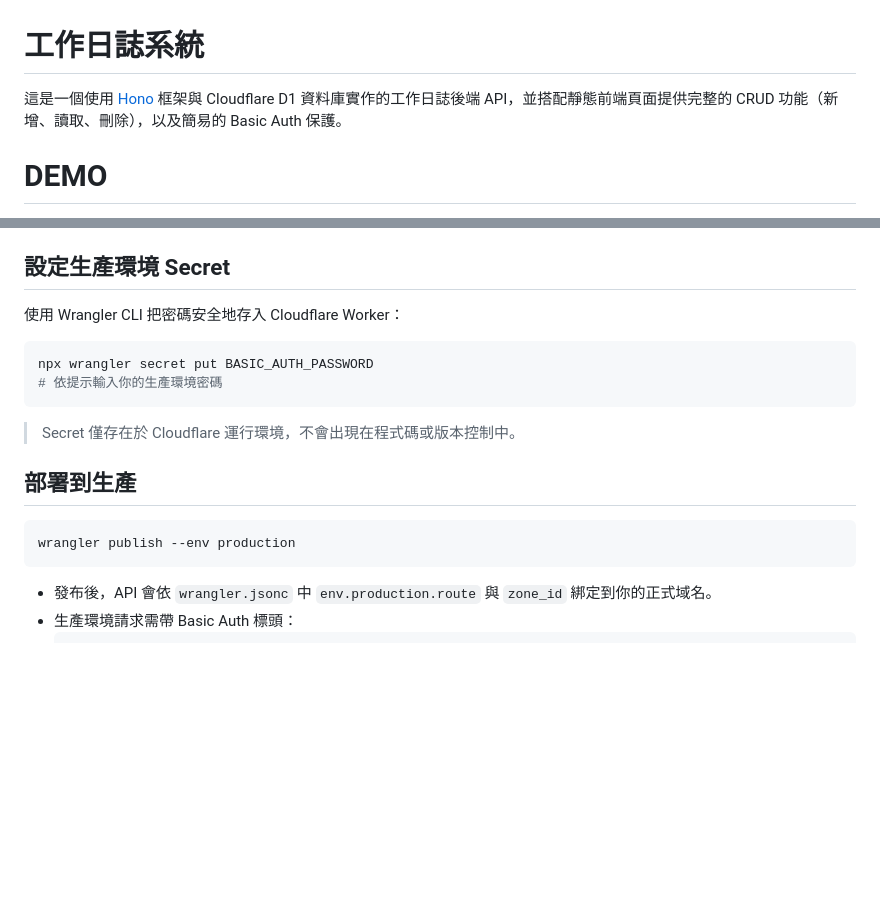
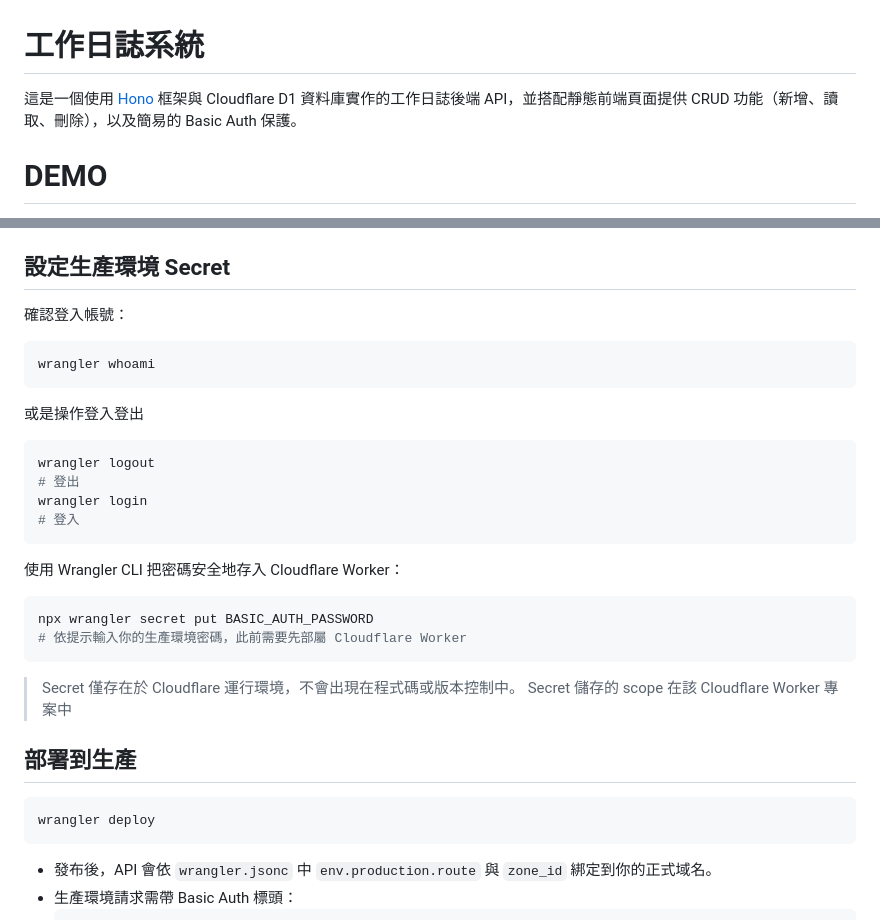
Before and after one commit to lazyjerry/work-logs, a Markdown page: README.md, 2 parts joined by grey strips. GitHub-like rendering; blank space fills up the shorter version.

````diff
--- a/README.md
+++ b/README.md
@@ -1,6 +1,6 @@
 # 工作日誌系統
 
-這是一個使用 [Hono](https://hono.dev/) 框架與 Cloudflare D1 資料庫實作的工作日誌後端 API，並搭配靜態前端頁面提供完整的 CRUD 功能（新增、讀取、刪除），以及簡易的 Basic Auth 保護。
+這是一個使用 [Hono](https://hono.dev/) 框架與 Cloudflare D1 資料庫實作的工作日誌後端 API，並搭配靜態前端頁面提供 CRUD 功能（新增、讀取、刪除），以及簡易的 Basic Auth 保護。
 
 # DEMO
 
@@ -95,19 +95,35 @@ wrangler dev
 
 ## 設定生產環境 Secret
 
+確認登入帳號：
+
+```bash
+wrangler whoami
+```
+
+或是操作登入登出
+
+```bash
+wrangler logout
+# 登出
+wrangler login
+# 登入
+```
+
 使用 Wrangler CLI 把密碼安全地存入 Cloudflare Worker：
 
 ```bash
 npx wrangler secret put BASIC_AUTH_PASSWORD
-# 依提示輸入你的生產環境密碼
+# 依提示輸入你的生產環境密碼，此前需要先部屬 Cloudflare Worker
 ```
 
 > Secret 僅存在於 Cloudflare 運行環境，不會出現在程式碼或版本控制中。
+> Secret 儲存的 scope 在該 Cloudflare Worker 專案中
 
 ## 部署到生產
 
 ```bash
-wrangler publish --env production
+wrangler deploy
 ```
 
 - 發布後，API 會依 `wrangler.jsonc` 中 `env.production.route` 與 `zone_id` 綁定到你的正式域名。
````
